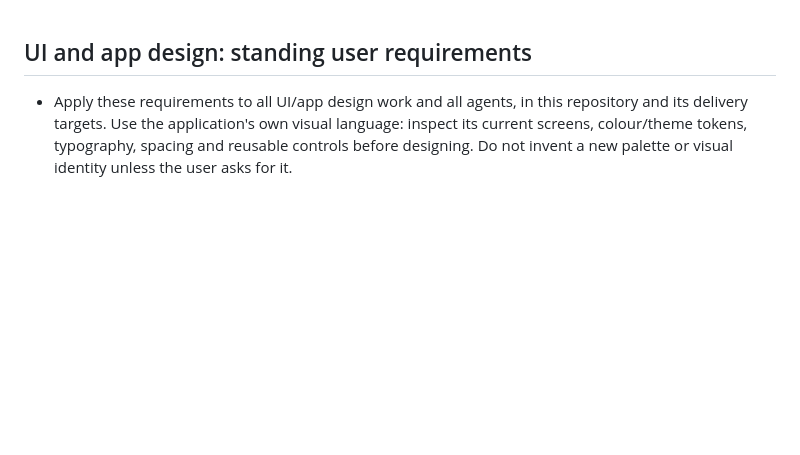
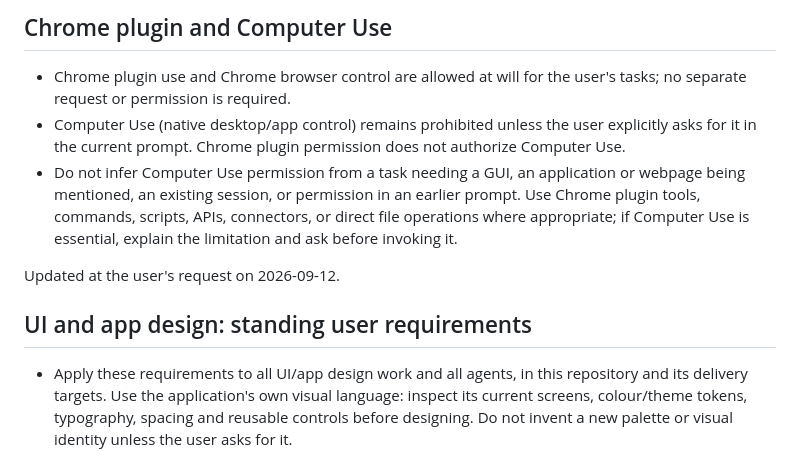
Before and after one commit to loxtyrrell03/practice-room, a Markdown page: AGENTS.md, the part around the change. Drawn GitHub-style; blank space fills up the shorter version.

Commit message:
docs: allow Chrome plugin use and keep Computer Use opt-in

```diff
--- a/AGENTS.md
+++ b/AGENTS.md
@@ -1,3 +1,13 @@
+<!-- USER-BROWSER-COMPUTER-POLICY -->
+## Chrome plugin and Computer Use
+
+- Chrome plugin use and Chrome browser control are allowed at will for the user's tasks; no separate request or permission is required.
+- Computer Use (native desktop/app control) remains prohibited unless the user explicitly asks for it in the current prompt. Chrome plugin permission does not authorize Computer Use.
+- Do not infer Computer Use permission from a task needing a GUI, an application or webpage being mentioned, an existing session, or permission in an earlier prompt. Use Chrome plugin tools, commands, scripts, APIs, connectors, or direct file operations where appropriate; if Computer Use is essential, explain the limitation and ask before invoking it.
+
+Updated at the user's request on 2026-09-12.
+<!-- /USER-BROWSER-COMPUTER-POLICY -->
+
 <!-- USER-UI-DESIGN-POLICY -->
 ## UI and app design: standing user requirements
 
```
